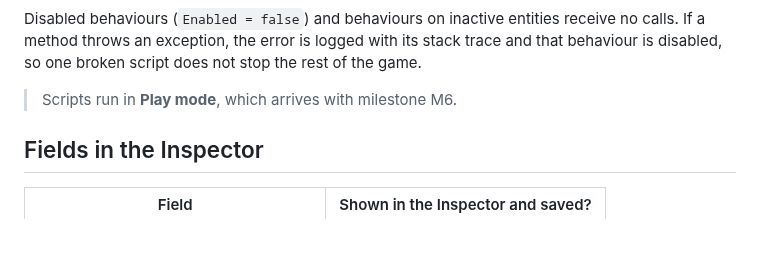
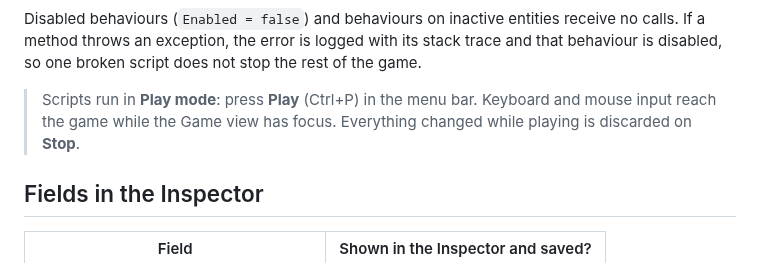
Before and after one commit to ikimas777/Lapis-3DGameEngine, a Markdown page: docs/scripting.md, the part around the change. Drawn GitHub-style; blank space fills up the shorter version.

```diff
--- a/docs/scripting.md
+++ b/docs/scripting.md
@@ -84,7 +84,8 @@ Disabled behaviours (`Enabled = false`) and behaviours on inactive entities rece
 If a method throws an exception, the error is logged with its stack trace and that behaviour is disabled,
 so one broken script does not stop the rest of the game.
 
-> Scripts run in **Play mode**, which arrives with milestone M6.
+> Scripts run in **Play mode**: press **Play** (Ctrl+P) in the menu bar. Keyboard and mouse input reach the game
+> while the Game view has focus. Everything changed while playing is discarded on **Stop**.
 
 ## Fields in the Inspector
 
```
Also changed, not shown: PLAN.md (+2 -1 lines), README.md (+12 -1 lines), docs/images/play-mode.png (added), 13 other files.
